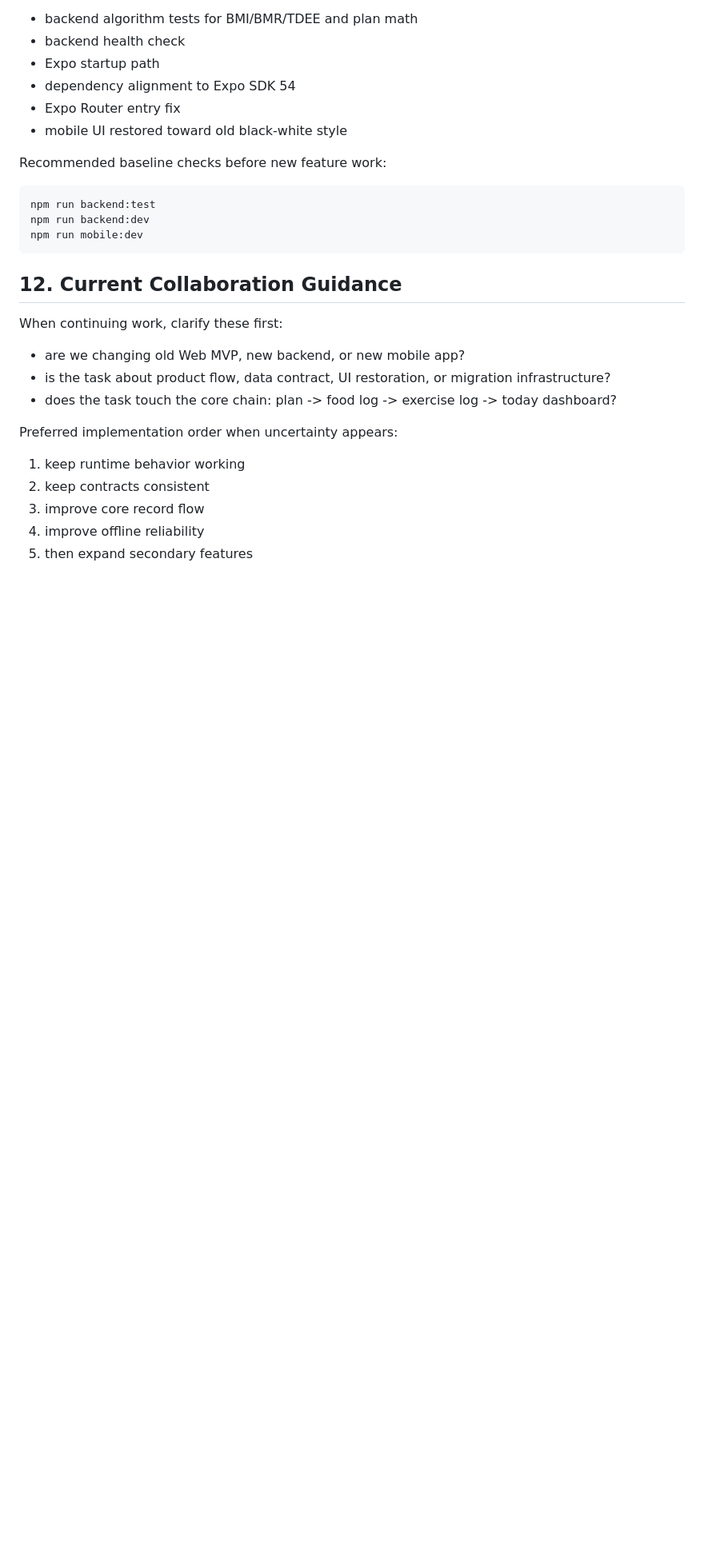
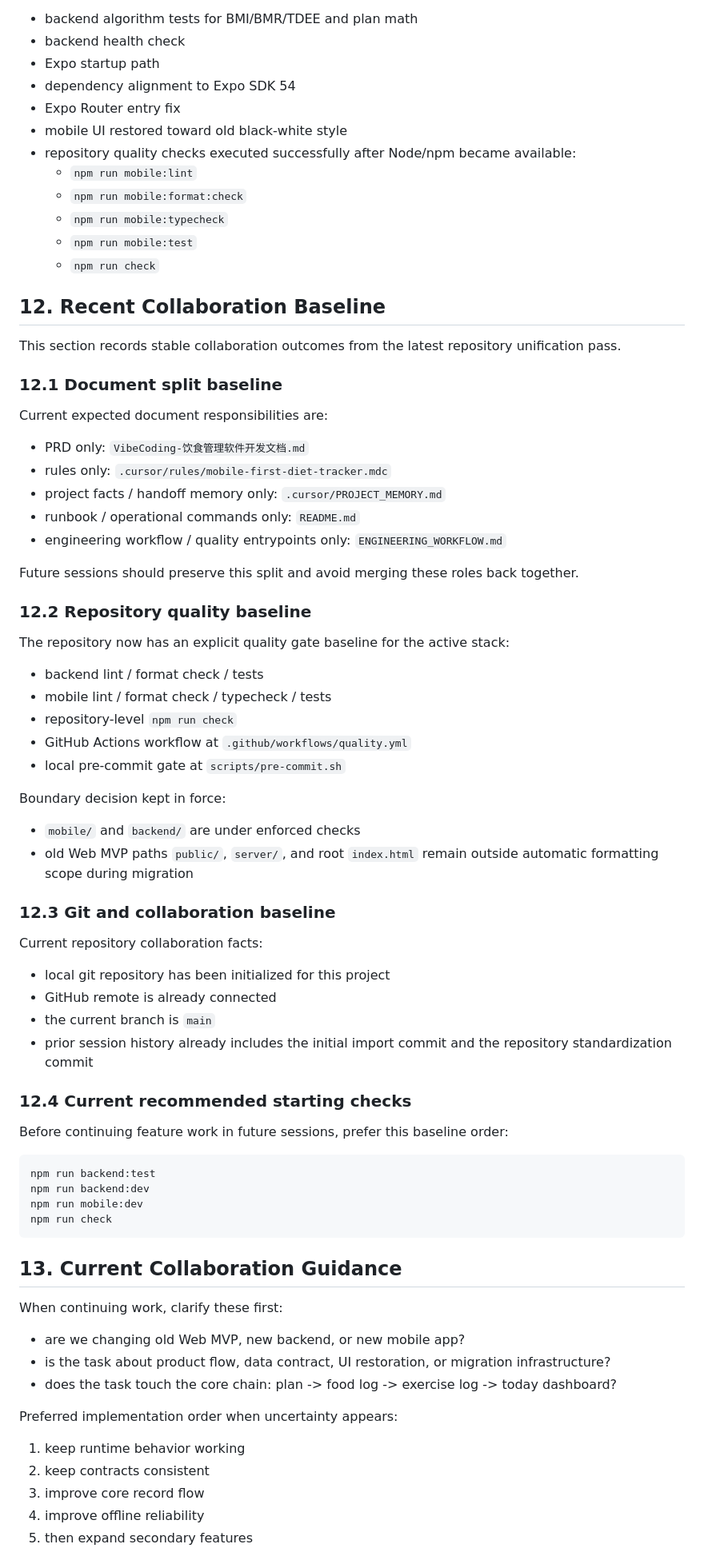
Before and after one commit to ethanshao1220-rgb/test-mobile, a Markdown page: .cursor/PROJECT_MEMORY.md, the part around one of its changes. Shown at 80% size. Drawn GitHub-style; blank space fills up the shorter version.

Commit message:
Document repository baseline and handoff context.

````diff
--- a/.cursor/PROJECT_MEMORY.md
+++ b/.cursor/PROJECT_MEMORY.md
@@ -408,16 +408,65 @@ Previously verified directions include:
 - dependency alignment to Expo SDK 54
 - Expo Router entry fix
 - mobile UI restored toward old black-white style
+- repository quality checks executed successfully after Node/npm became available:
+  - `npm run mobile:lint`
+  - `npm run mobile:format:check`
+  - `npm run mobile:typecheck`
+  - `npm run mobile:test`
+  - `npm run check`
 
-Recommended baseline checks before new feature work:
+## 12. Recent Collaboration Baseline
+
+This section records stable collaboration outcomes from the latest repository unification pass.
+
+### 12.1 Document split baseline
+
+Current expected document responsibilities are:
+
+- PRD only: `VibeCoding-饮食管理软件开发文档.md`
+- rules only: `.cursor/rules/mobile-first-diet-tracker.mdc`
+- project facts / handoff memory only: `.cursor/PROJECT_MEMORY.md`
+- runbook / operational commands only: `README.md`
+- engineering workflow / quality entrypoints only: `ENGINEERING_WORKFLOW.md`
+
+Future sessions should preserve this split and avoid merging these roles back together.
+
+### 12.2 Repository quality baseline
+
+The repository now has an explicit quality gate baseline for the active stack:
+
+- backend lint / format check / tests
+- mobile lint / format check / typecheck / tests
+- repository-level `npm run check`
+- GitHub Actions workflow at `.github/workflows/quality.yml`
+- local pre-commit gate at `scripts/pre-commit.sh`
+
+Boundary decision kept in force:
+
+- `mobile/` and `backend/` are under enforced checks
+- old Web MVP paths `public/`, `server/`, and root `index.html` remain outside automatic formatting scope during migration
+
+### 12.3 Git and collaboration baseline
+
+Current repository collaboration facts:
+
+- local git repository has been initialized for this project
+- GitHub remote is already connected
+- the current branch is `main`
+- prior session history already includes the initial import commit and the repository standardization commit
+
+### 12.4 Current recommended starting checks
+
+Before continuing feature work in future sessions, prefer this baseline order:
 
 ```bash
 npm run backend:test
 npm run backend:dev
 npm run mobile:dev
+npm run check
 ```
 
-## 12. Current Collaboration Guidance
+## 13. Current Collaboration Guidance
 
 When continuing work, clarify these first:
 
````
Also changed, not shown: other parts of .cursor/PROJECT_MEMORY.md (+2 -2 lines).
